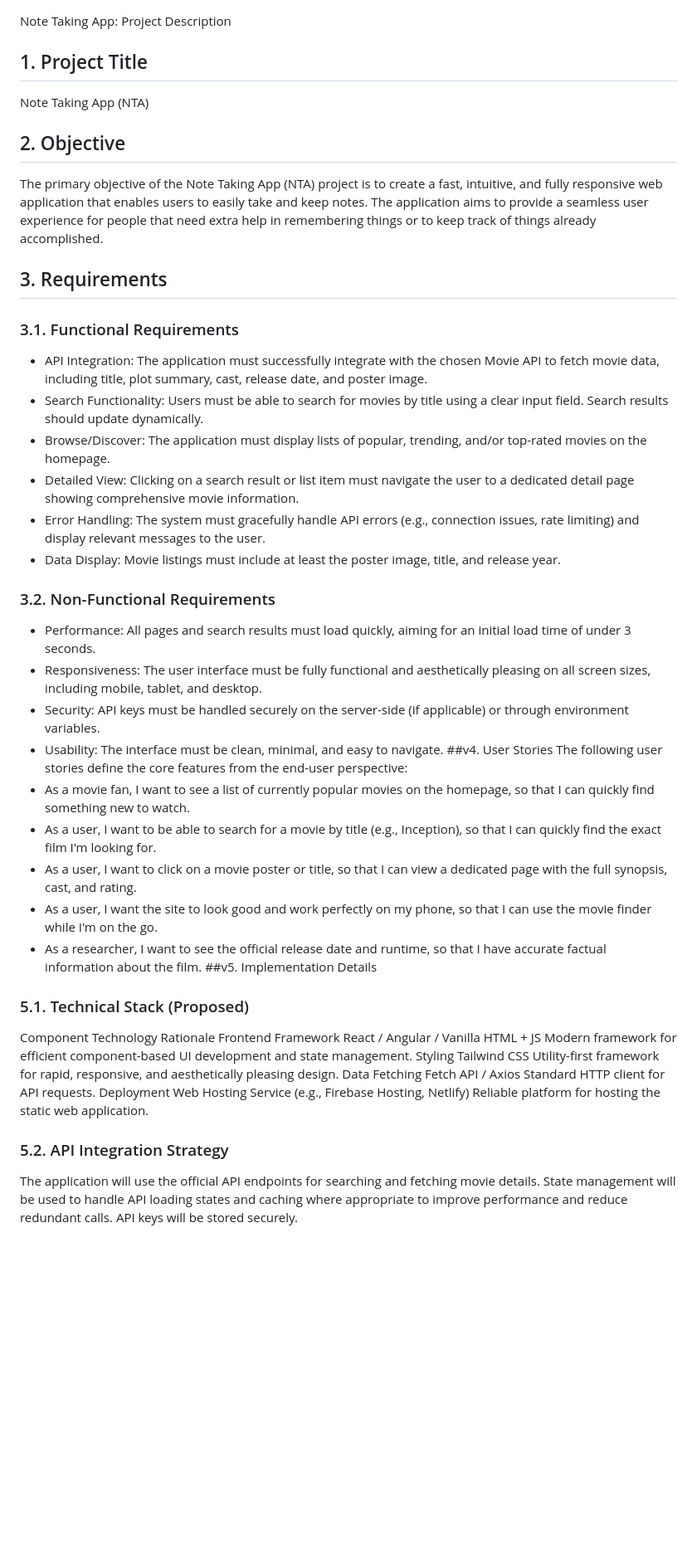
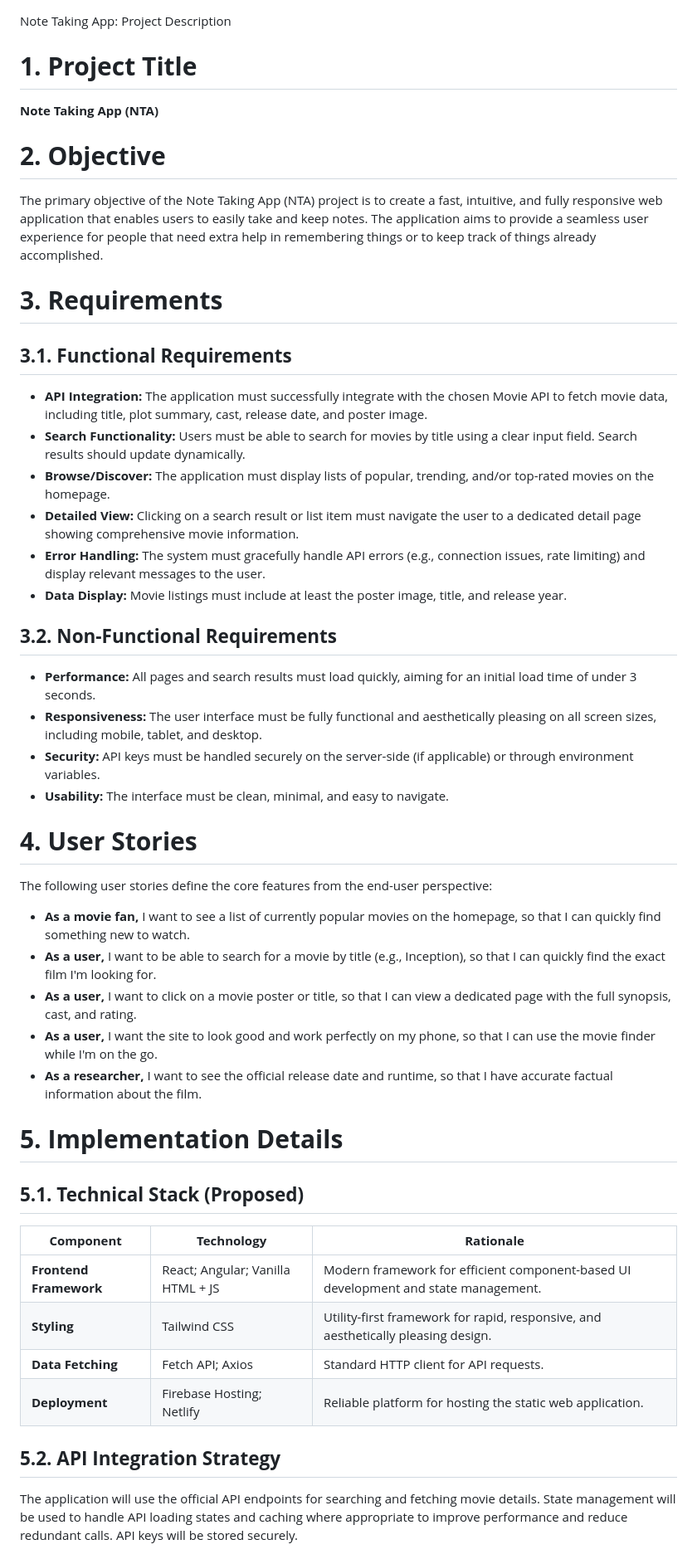
Before and after one commit to NosamRed/Note-Taking-App, a Markdown page: project_description.md, the part around one of its changes. Shown at 83% size. Rendered like a GitHub page; blank space fills up the shorter version.

Commit message:
Revise project description for Note Taking App
Updated project description for Note Taking App, enhancing formatting and structure.

```diff
--- a/project_description.md
+++ b/project_description.md
@@ -1,44 +1,36 @@
 Note Taking App: Project Description
-## 1. Project Title
-Note Taking App (NTA)
-## 2. Objective
+# **1. Project Title**
+**Note Taking App (NTA)**
+# **2. Objective**
 The primary objective of the Note Taking App (NTA) project is to create a fast, intuitive, and fully responsive web application that enables users to easily take and keep notes. The application aims to provide a seamless user experience for people that need extra help in remembering things or to keep track of things already accomplished.
-## 3. Requirements
-### 3.1. Functional Requirements
-- API Integration: The application must successfully integrate with the chosen Movie API to fetch movie data, including title, plot summary, cast, release date, and poster image.
-- Search Functionality: Users must be able to search for movies by title using a clear input field. Search results should update dynamically.
-- Browse/Discover: The application must display lists of popular, trending, and/or top-rated movies on the homepage.
-- Detailed View: Clicking on a search result or list item must navigate the user to a dedicated detail page showing comprehensive movie information.
-- Error Handling: The system must gracefully handle API errors (e.g., connection issues, rate limiting) and display relevant messages to the user.
-- Data Display: Movie listings must include at least the poster image, title, and release year.
-### 3.2. Non-Functional Requirements
-- Performance: All pages and search results must load quickly, aiming for an initial load time of under 3 seconds.
-- Responsiveness: The user interface must be fully functional and aesthetically pleasing on all screen sizes, including mobile, tablet, and desktop.
-- Security: API keys must be handled securely on the server-side (if applicable) or through environment variables.
-- Usability: The interface must be clean, minimal, and easy to navigate.
-##v4. User Stories
+# **3. Requirements**
+## **3.1. Functional Requirements**
+- **API Integration:** The application must successfully integrate with the chosen Movie API to fetch movie data, including title, plot summary, cast, release date, and poster image.
+- **Search Functionality:** Users must be able to search for movies by title using a clear input field. Search results should update dynamically.
+- **Browse/Discover:** The application must display lists of popular, trending, and/or top-rated movies on the homepage.
+- **Detailed View:** Clicking on a search result or list item must navigate the user to a dedicated detail page showing comprehensive movie information.
+- **Error Handling:** The system must gracefully handle API errors (e.g., connection issues, rate limiting) and display relevant messages to the user.
+- **Data Display:** Movie listings must include at least the poster image, title, and release year.
+## **3.2. Non-Functional Requirements**
+- **Performance:** All pages and search results must load quickly, aiming for an initial load time of under 3 seconds.
+- **Responsiveness:** The user interface must be fully functional and aesthetically pleasing on all screen sizes, including mobile, tablet, and desktop.
+- **Security:** API keys must be handled securely on the server-side (if applicable) or through environment variables.
+- **Usability:** The interface must be clean, minimal, and easy to navigate.
+# **4. User Stories**
 The following user stories define the core features from the end-user perspective:
-- As a movie fan, I want to see a list of currently popular movies on the homepage, so that I can quickly find something new to watch.
-- As a user, I want to be able to search for a movie by title (e.g., Inception), so that I can quickly find the exact film I'm looking for.
-- As a user, I want to click on a movie poster or title, so that I can view a dedicated page with the full synopsis, cast, and rating.
-- As a user, I want the site to look good and work perfectly on my phone, so that I can use the movie finder while I'm on the go.
-- As a researcher, I want to see the official release date and runtime, so that I have accurate factual information about the film.
-##v5. Implementation Details
-### 5.1. Technical Stack (Proposed)
-Component
-Technology
-Rationale
-Frontend Framework
-React / Angular / Vanilla HTML + JS
-Modern framework for efficient component-based UI development and state management.
-Styling
-Tailwind CSS
-Utility-first framework for rapid, responsive, and aesthetically pleasing design.
-Data Fetching
-Fetch API / Axios
-Standard HTTP client for API requests.
-Deployment
-Web Hosting Service (e.g., Firebase Hosting, Netlify)
-Reliable platform for hosting the static web application.
-### 5.2. API Integration Strategy
+- **As a movie fan,** I want to see a list of currently popular movies on the homepage, so that I can quickly find something new to watch.
+- **As a user,** I want to be able to search for a movie by title (e.g., Inception), so that I can quickly find the exact film I'm looking for.
+- **As a user,** I want to click on a movie poster or title, so that I can view a dedicated page with the full synopsis, cast, and rating.
+- **As a user,** I want the site to look good and work perfectly on my phone, so that I can use the movie finder while I'm on the go.
+- **As a researcher,** I want to see the official release date and runtime, so that I have accurate factual information about the film.
+# **5. Implementation Details**
+## **5.1. Technical Stack (Proposed)**
+| **Component**          | **Technology**                    | **Rationale**                                                                       |
+|---                     |---                                |---                                                                                  |
+| **Frontend Framework** | React; Angular; Vanilla HTML + JS | Modern framework for efficient component-based UI development and state management. |
+| **Styling**            | Tailwind CSS                      | Utility-first framework for rapid, responsive, and aesthetically pleasing design.   |
+| **Data Fetching**      | Fetch API; Axios                  | Standard HTTP client for API requests.                                              |
+| **Deployment**         | Firebase Hosting; Netlify         | Reliable platform for hosting the static web application.                           |
+
+## **5.2. API Integration Strategy**
 The application will use the official API endpoints for searching and fetching movie details. State management will be used to handle API loading states and caching where appropriate to improve performance and reduce redundant calls. API keys will be stored securely.
```
Also changed, not shown: other parts of project_description.md (+5 -6 lines).
